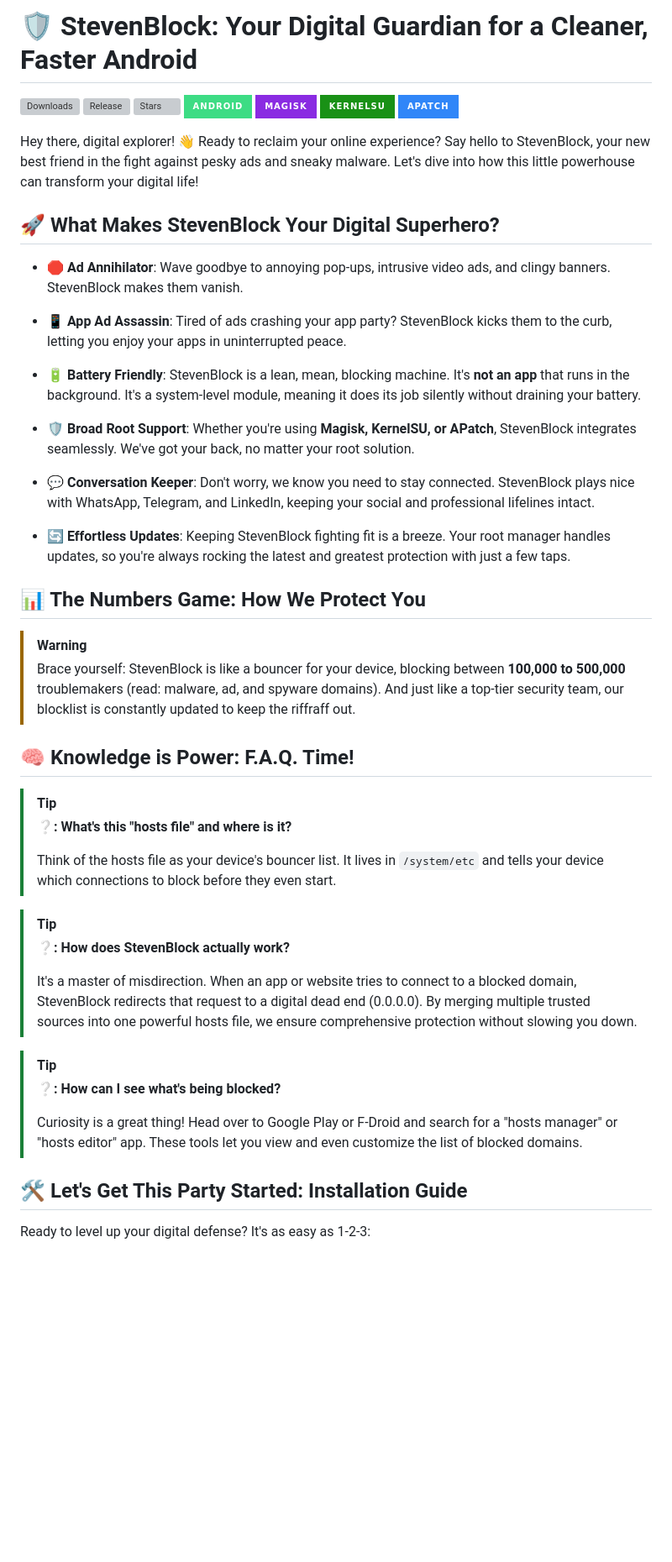
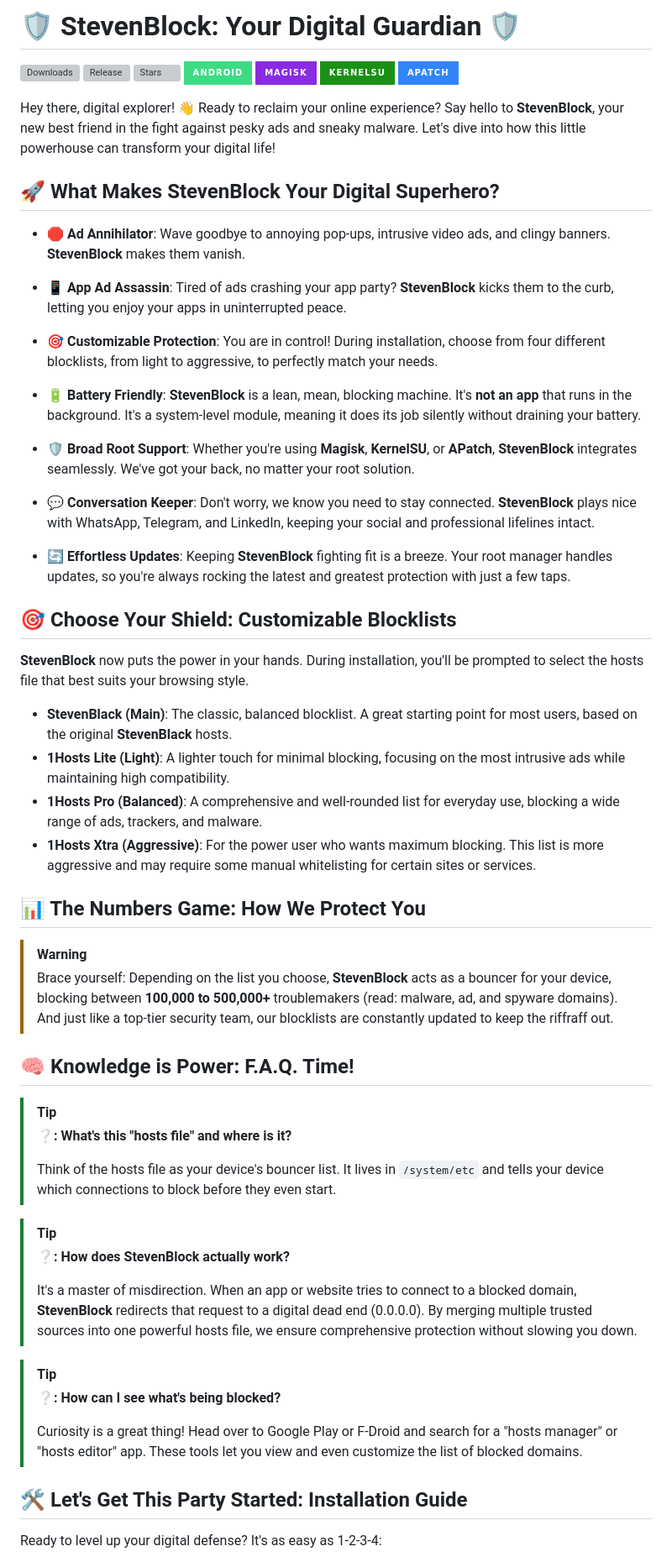
Before and after one commit to mikropsoft/StevenBlock, a Markdown page: README.md, the part around one of its changes. Shown at 84% size. Drawn GitHub-style; badges without logos; blank space fills up the shorter version; grey boxes are pictures that could not be loaded.

```diff
--- a/README.md
+++ b/README.md
@@ -1,4 +1,4 @@
-# 🛡️ StevenBlock: Your Digital Guardian for a Cleaner, Faster Android
+# 🛡️ **StevenBlock**: Your Digital Guardian 🛡️
 
 ![Downloads](https://img.shields.io/github/downloads/mikropsoft/StevenBlock/total?color=green&style=for-the-badge)
 ![Release](https://img.shields.io/github/v/release/mikropsoft/StevenBlock?style=for-the-badge)
@@ -8,28 +8,39 @@
 ![KernelSU](https://img.shields.io/badge/KernelSU-199116?style=for-the-badge&logo=kernelsu&logoColor=white)
 ![APatch](https://img.shields.io/badge/APatch-3086F8?style=for-the-badge&logo=apatch&logoColor=white)
 
-Hey there, digital explorer! 👋 Ready to reclaim your online experience? Say hello to StevenBlock, your new best friend in the fight against pesky ads and sneaky malware. Let's dive into how this little powerhouse can transform your digital life!
+Hey there, digital explorer! 👋 Ready to reclaim your online experience? Say hello to **StevenBlock**, your new best friend in the fight against pesky ads and sneaky malware. Let's dive into how this little powerhouse can transform your digital life!
 
-## 🚀 What Makes StevenBlock Your Digital Superhero?
+## **🚀 What Makes StevenBlock Your Digital Superhero?**
 
-- 🛑 **Ad Annihilator**: Wave goodbye to annoying pop-ups, intrusive video ads, and clingy banners. StevenBlock makes them vanish.
+-   **🛑 Ad Annihilator**: Wave goodbye to annoying pop-ups, intrusive video ads, and clingy banners. **StevenBlock** makes them vanish.
 
-- 📱 **App Ad Assassin**: Tired of ads crashing your app party? StevenBlock kicks them to the curb, letting you enjoy your apps in uninterrupted peace.
+-   **📱 App Ad Assassin**: Tired of ads crashing your app party? **StevenBlock** kicks them to the curb, letting you enjoy your apps in uninterrupted peace.
 
-- 🔋 **Battery Friendly**: StevenBlock is a lean, mean, blocking machine. It's **not an app** that runs in the background. It's a system-level module, meaning it does its job silently without draining your battery.
+-   **🎯 Customizable Protection**: You are in control! During installation, choose from four different blocklists, from light to aggressive, to perfectly match your needs.
 
-- 🛡️ **Broad Root Support**: Whether you're using **Magisk, KernelSU, or APatch**, StevenBlock integrates seamlessly. We've got your back, no matter your root solution.
+-   **🔋 Battery Friendly**: **StevenBlock** is a lean, mean, blocking machine. It's **not an app** that runs in the background. It's a system-level module, meaning it does its job silently without draining your battery.
 
-- 💬 **Conversation Keeper**: Don't worry, we know you need to stay connected. StevenBlock plays nice with WhatsApp, Telegram, and LinkedIn, keeping your social and professional lifelines intact.
+-   **🛡️ Broad Root Support**: Whether you're using **Magisk**, **KernelSU**, or **APatch**, **StevenBlock** integrates seamlessly. We've got your back, no matter your root solution.
 
-- 🔄 **Effortless Updates**: Keeping StevenBlock fighting fit is a breeze. Your root manager handles updates, so you're always rocking the latest and greatest protection with just a few taps.
+-   **💬 Conversation Keeper**: Don't worry, we know you need to stay connected. **StevenBlock** plays nice with WhatsApp, Telegram, and LinkedIn, keeping your social and professional lifelines intact.
 
-## 📊 The Numbers Game: How We Protect You
+-   **🔄 Effortless Updates**: Keeping **StevenBlock** fighting fit is a breeze. Your root manager handles updates, so you're always rocking the latest and greatest protection with just a few taps.
+
+## **🎯 Choose Your Shield: Customizable Blocklists**
+
+**StevenBlock** now puts the power in your hands. During installation, you'll be prompted to select the hosts file that best suits your browsing style.
+
+-   **StevenBlack (Main)**: The classic, balanced blocklist. A great starting point for most users, based on the original **StevenBlack** hosts.
+-   **1Hosts Lite (Light)**: A lighter touch for minimal blocking, focusing on the most intrusive ads while maintaining high compatibility.
+-   **1Hosts Pro (Balanced)**: A comprehensive and well-rounded list for everyday use, blocking a wide range of ads, trackers, and malware.
+-   **1Hosts Xtra (Aggressive)**: For the power user who wants maximum blocking. This list is more aggressive and may require some manual whitelisting for certain sites or services.
+
+## **📊 The Numbers Game: How We Protect You**
 
 > [!WARNING]
-> Brace yourself: StevenBlock is like a bouncer for your device, blocking between **100,000 to 500,000** troublemakers (read: malware, ad, and spyware domains). And just like a top-tier security team, our blocklist is constantly updated to keep the riffraff out.
+> Brace yourself: Depending on the list you choose, **StevenBlock** acts as a bouncer for your device, blocking between **100,000 to 500,000+** troublemakers (read: malware, ad, and spyware domains). And just like a top-tier security team, our blocklists are constantly updated to keep the riffraff out.
 
-## 🧠 Knowledge is Power: F.A.Q. Time!
+## **🧠 Knowledge is Power: F.A.Q. Time!**
 
 > [!TIP]
 > **❔: What's this "hosts file" and where is it?**
@@ -39,14 +50,14 @@ Hey there, digital explorer! 👋 Ready to reclaim your online experience? Say h
 > [!TIP]
 > **❔: How does StevenBlock actually work?**
 >
-> It's a master of misdirection. When an app or website tries to connect to a blocked domain, StevenBlock redirects that request to a digital dead end (0.0.0.0). By merging multiple trusted sources into one powerful hosts file, we ensure comprehensive protection without slowing you down.
+> It's a master of misdirection. When an app or website tries to connect to a blocked domain, **StevenBlock** redirects that request to a digital dead end (0.0.0.0). By merging multiple trusted sources into one powerful hosts file, we ensure comprehensive protection without slowing you down.
 
 > [!TIP]
 > **❔: How can I see what's being blocked?**
 >
 > Curiosity is a great thing! Head over to Google Play or F-Droid and search for a "hosts manager" or "hosts editor" app. These tools let you view and even customize the list of blocked domains.
 
-## 🛠️ Let's Get This Party Started: Installation Guide
+## **🛠️ Let's Get This Party Started: Installation Guide**
 
-Ready to level up your digital defense? It's as easy as 1-2-3:
+Ready to level up your digital defense? It's as easy as 1-2-3-4:
 
```
Also changed, not shown: other parts of README.md (+14 -12 lines).
